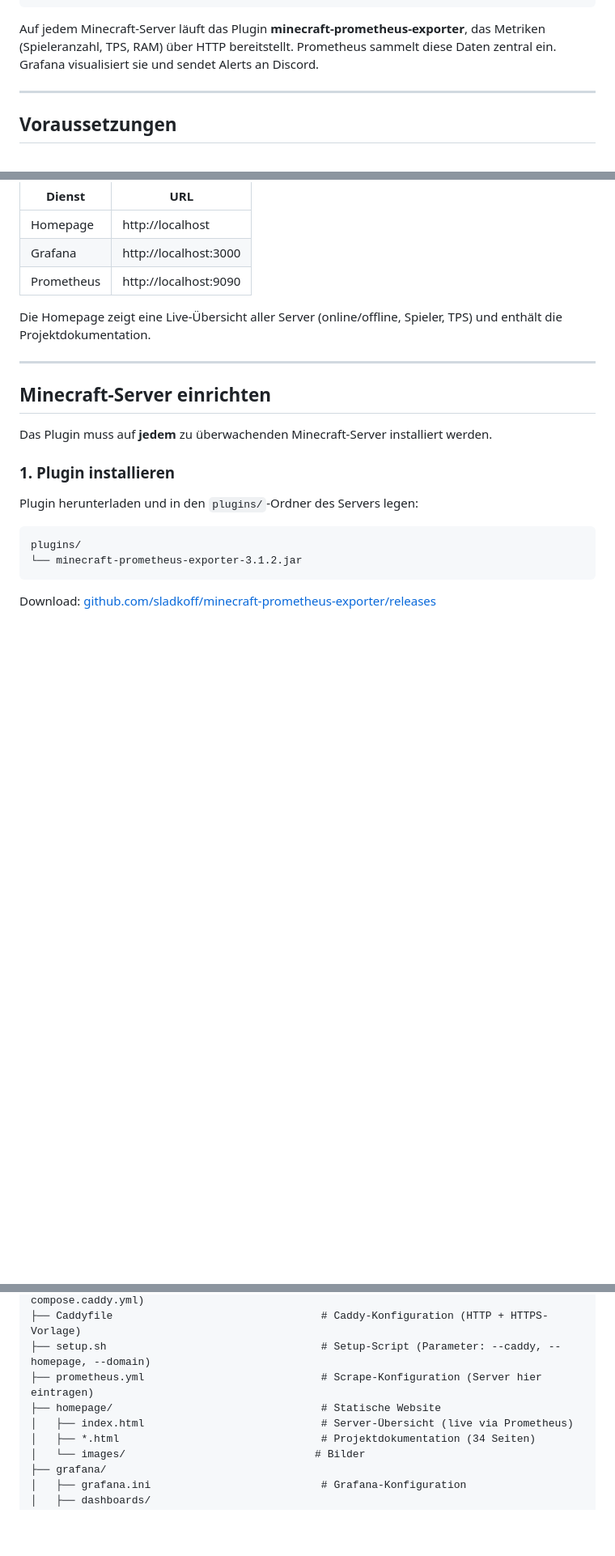
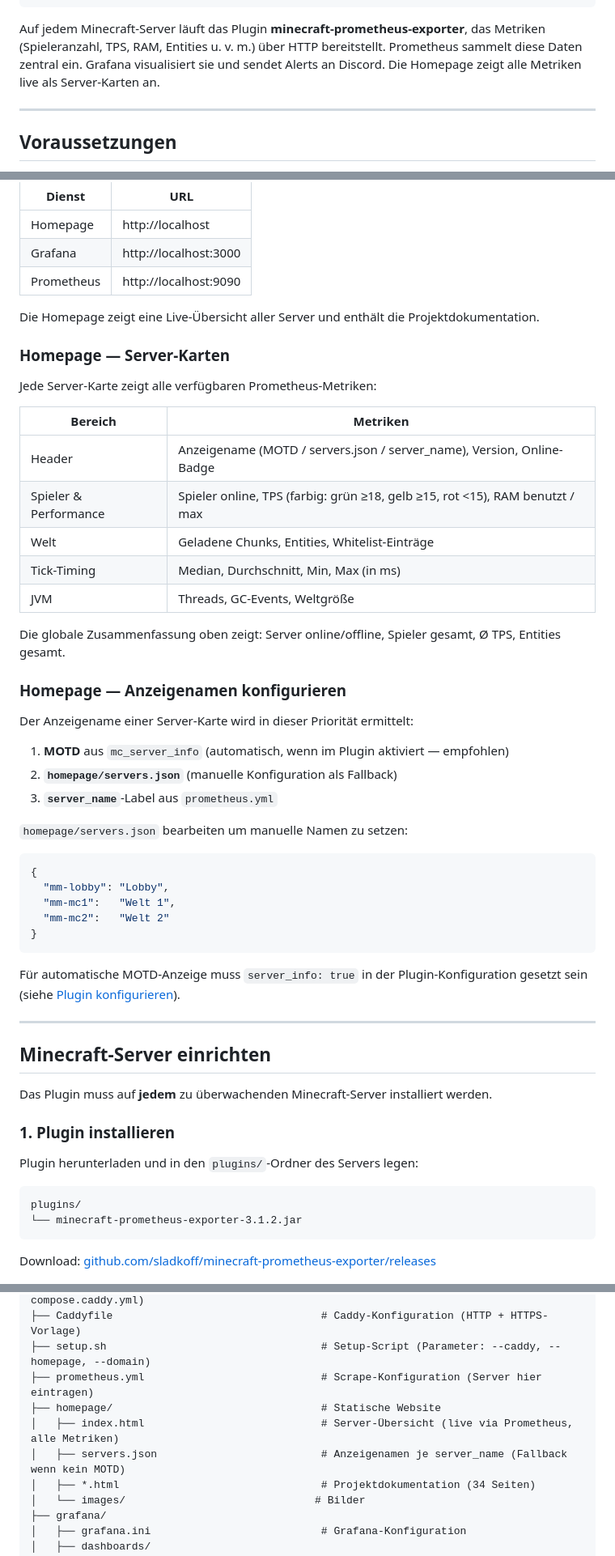
Before and after one commit to cndrbrbr/minecraftDash, a Markdown page: README.md, 3 parts joined by grey strips. Shown at 81% size. Drawn GitHub-style; blank space fills up the shorter version.

Commit message:
docs: document homepage dashboard, all metrics, and server name priority
Co-Authored-By: Claude Sonnet 4.6 <noreply@anthropic.com>

````diff
--- a/README.md
+++ b/README.md
@@ -37,7 +38,7 @@ Minecraft Server N  ──┘       ▲
                           └── Prometheus API Proxy
 ```
 
-Auf jedem Minecraft-Server läuft das Plugin **minecraft-prometheus-exporter**, das Metriken (Spieleranzahl, TPS, RAM) über HTTP bereitstellt. Prometheus sammelt diese Daten zentral ein. Grafana visualisiert sie und sendet Alerts an Discord.
+Auf jedem Minecraft-Server läuft das Plugin **minecraft-prometheus-exporter**, das Metriken (Spieleranzahl, TPS, RAM, Entities u. v. m.) über HTTP bereitstellt. Prometheus sammelt diese Daten zentral ein. Grafana visualisiert sie und sendet Alerts an Discord. Die Homepage zeigt alle Metriken live als Server-Karten an.
 
 ---
 
@@ -169,7 +170,41 @@ docker compose -f docker-compose.yml -f compose.caddy.yml -f compose.homepage.ym
 | Grafana    | http://localhost:3000 |
 | Prometheus | http://localhost:9090 |
 
-Die Homepage zeigt eine Live-Übersicht aller Server (online/offline, Spieler, TPS) und enthält die Projektdokumentation.
+Die Homepage zeigt eine Live-Übersicht aller Server und enthält die Projektdokumentation.
+
+### Homepage — Server-Karten
+
+Jede Server-Karte zeigt alle verfügbaren Prometheus-Metriken:
+
+| Bereich | Metriken |
+|---------|---------|
+| Header | Anzeigename (MOTD / servers.json / server_name), Version, Online-Badge |
+| Spieler & Performance | Spieler online, TPS (farbig: grün ≥18, gelb ≥15, rot <15), RAM benutzt / max |
+| Welt | Geladene Chunks, Entities, Whitelist-Einträge |
+| Tick-Timing | Median, Durchschnitt, Min, Max (in ms) |
+| JVM | Threads, GC-Events, Weltgröße |
+
+Die globale Zusammenfassung oben zeigt: Server online/offline, Spieler gesamt, Ø TPS, Entities gesamt.
+
+### Homepage — Anzeigenamen konfigurieren
+
+Der Anzeigename einer Server-Karte wird in dieser Priorität ermittelt:
+
+1. **MOTD** aus `mc_server_info` (automatisch, wenn im Plugin aktiviert — empfohlen)
+2. **`homepage/servers.json`** (manuelle Konfiguration als Fallback)
+3. **`server_name`**-Label aus `prometheus.yml`
+
+`homepage/servers.json` bearbeiten um manuelle Namen zu setzen:
+
+```json
+{
+  "mm-lobby": "Lobby",
+  "mm-mc1":   "Welt 1",
+  "mm-mc2":   "Welt 2"
+}
+```
+
+Für automatische MOTD-Anzeige muss `server_info: true` in der Plugin-Konfiguration gesetzt sein (siehe [Plugin konfigurieren](#2-plugin-konfigurieren)).
 
 ---
 
@@ -436,7 +492,8 @@ minecraftDash/
 ├── setup.sh                                  # Setup-Script (Parameter: --caddy, --homepage, --domain)
 ├── prometheus.yml                            # Scrape-Konfiguration (Server hier eintragen)
 ├── homepage/                                 # Statische Website
-│   ├── index.html                            # Server-Übersicht (live via Prometheus)
+│   ├── index.html                            # Server-Übersicht (live via Prometheus, alle Metriken)
+│   ├── servers.json                          # Anzeigenamen je server_name (Fallback wenn kein MOTD)
 │   ├── *.html                                # Projektdokumentation (34 Seiten)
 │   └── images/                              # Bilder
 ├── grafana/
````
Also changed, not shown: other parts of README.md (+23 -1 lines).
